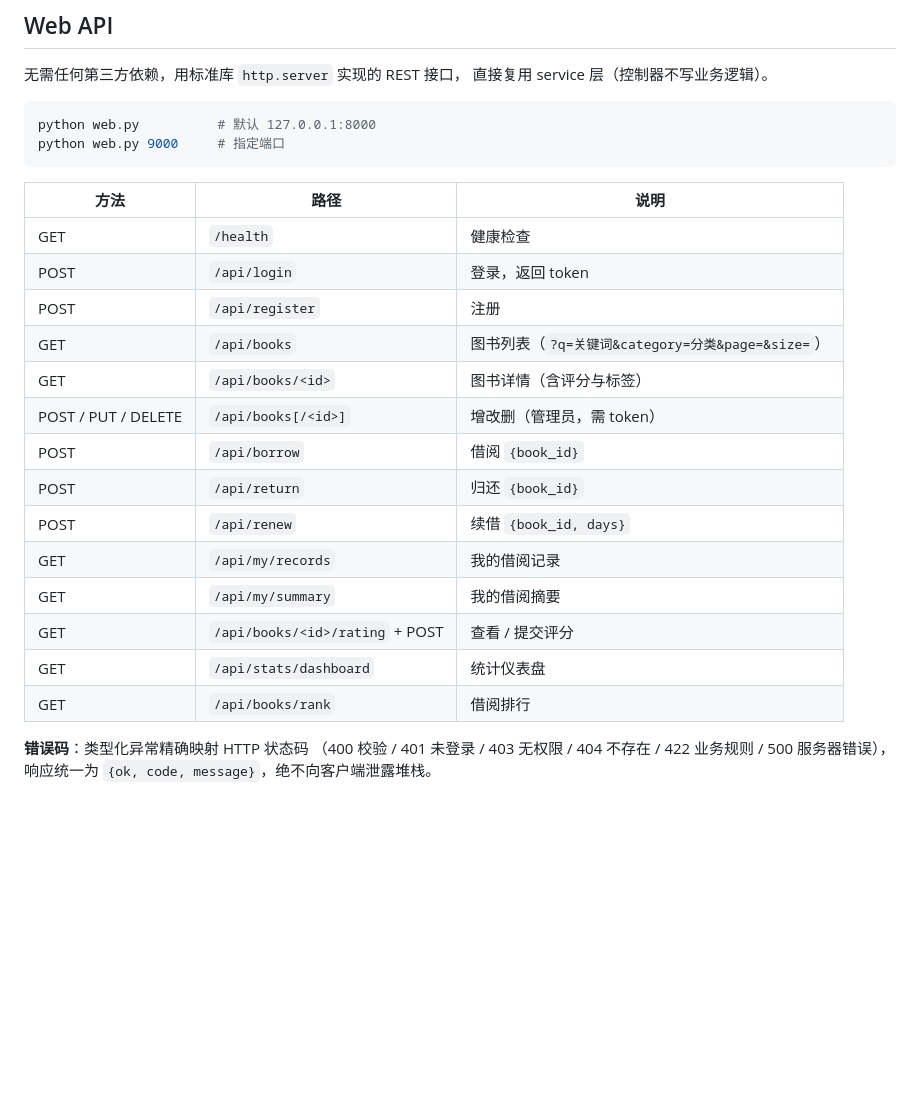
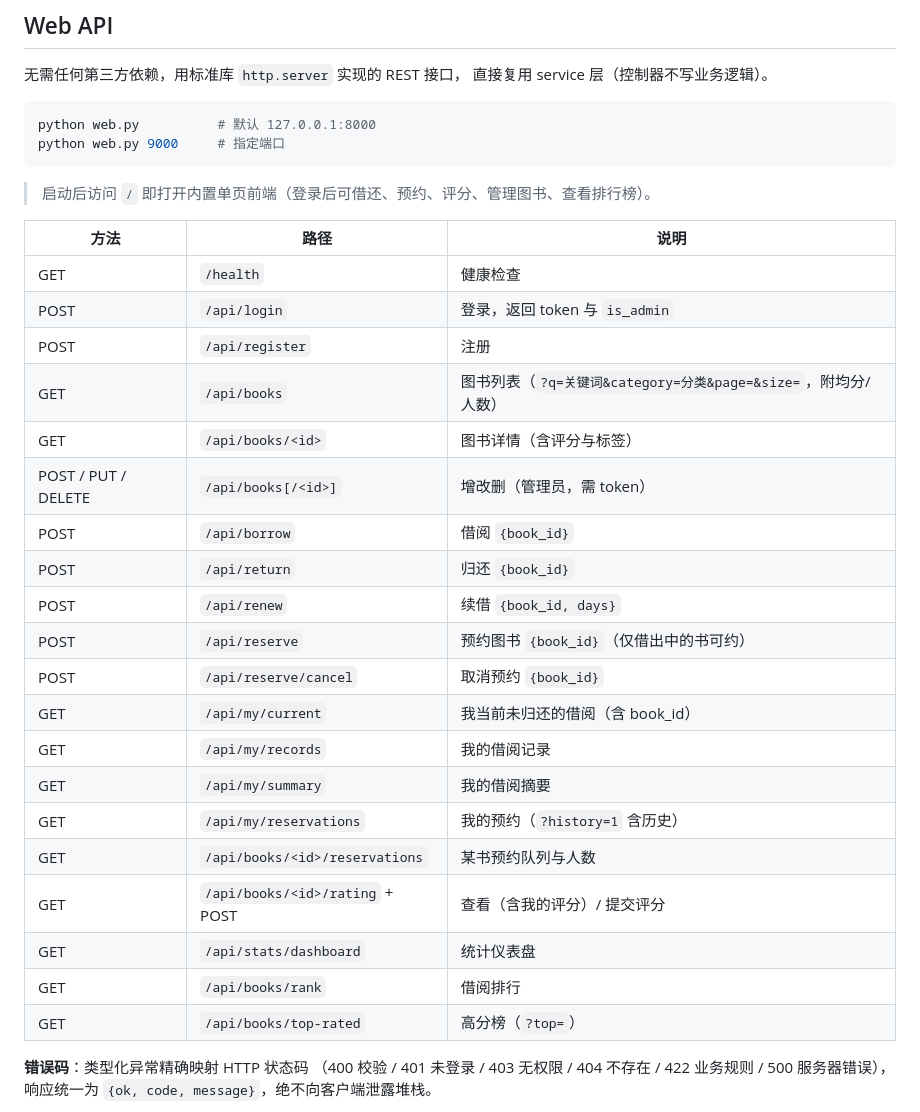
Before and after one commit to justice526/github-demo, a Markdown page: library/README.md, the part around the change. Drawn GitHub-style; blank space fills up the shorter version.

Commit message:
尾文档——网页端功能现已完整

````diff
--- a/library/README.md
+++ b/library/README.md
@@ -235,22 +235,30 @@ python web.py          # 默认 127.0.0.1:8000
 python web.py 9000     # 指定端口
 ```
 
+> 启动后访问 `/` 即打开内置单页前端（登录后可借还、预约、评分、管理图书、查看排行榜）。
+
 | 方法 | 路径 | 说明 |
 | --- | --- | --- |
 | GET | `/health` | 健康检查 |
-| POST | `/api/login` | 登录，返回 token |
+| POST | `/api/login` | 登录，返回 token 与 `is_admin` |
 | POST | `/api/register` | 注册 |
-| GET | `/api/books` | 图书列表（`?q=关键词&category=分类&page=&size=`） |
+| GET | `/api/books` | 图书列表（`?q=关键词&category=分类&page=&size=`，附均分/人数） |
 | GET | `/api/books/<id>` | 图书详情（含评分与标签） |
 | POST / PUT / DELETE | `/api/books[/<id>]` | 增改删（管理员，需 token） |
 | POST | `/api/borrow` | 借阅 `{book_id}` |
 | POST | `/api/return` | 归还 `{book_id}` |
 | POST | `/api/renew` | 续借 `{book_id, days}` |
+| POST | `/api/reserve` | 预约图书 `{book_id}`（仅借出中的书可约） |
+| POST | `/api/reserve/cancel` | 取消预约 `{book_id}` |
+| GET | `/api/my/current` | 我当前未归还的借阅（含 book_id） |
 | GET | `/api/my/records` | 我的借阅记录 |
 | GET | `/api/my/summary` | 我的借阅摘要 |
-| GET | `/api/books/<id>/rating` + POST | 查看 / 提交评分 |
+| GET | `/api/my/reservations` | 我的预约（`?history=1` 含历史） |
+| GET | `/api/books/<id>/reservations` | 某书预约队列与人数 |
+| GET | `/api/books/<id>/rating` + POST | 查看（含我的评分）/ 提交评分 |
 | GET | `/api/stats/dashboard` | 统计仪表盘 |
 | GET | `/api/books/rank` | 借阅排行 |
+| GET | `/api/books/top-rated` | 高分榜（`?top=`） |
 
 **错误码**：类型化异常精确映射 HTTP 状态码
 （400 校验 / 401 未登录 / 403 无权限 / 404 不存在 / 422 业务规则 / 500 服务器错误），
````
